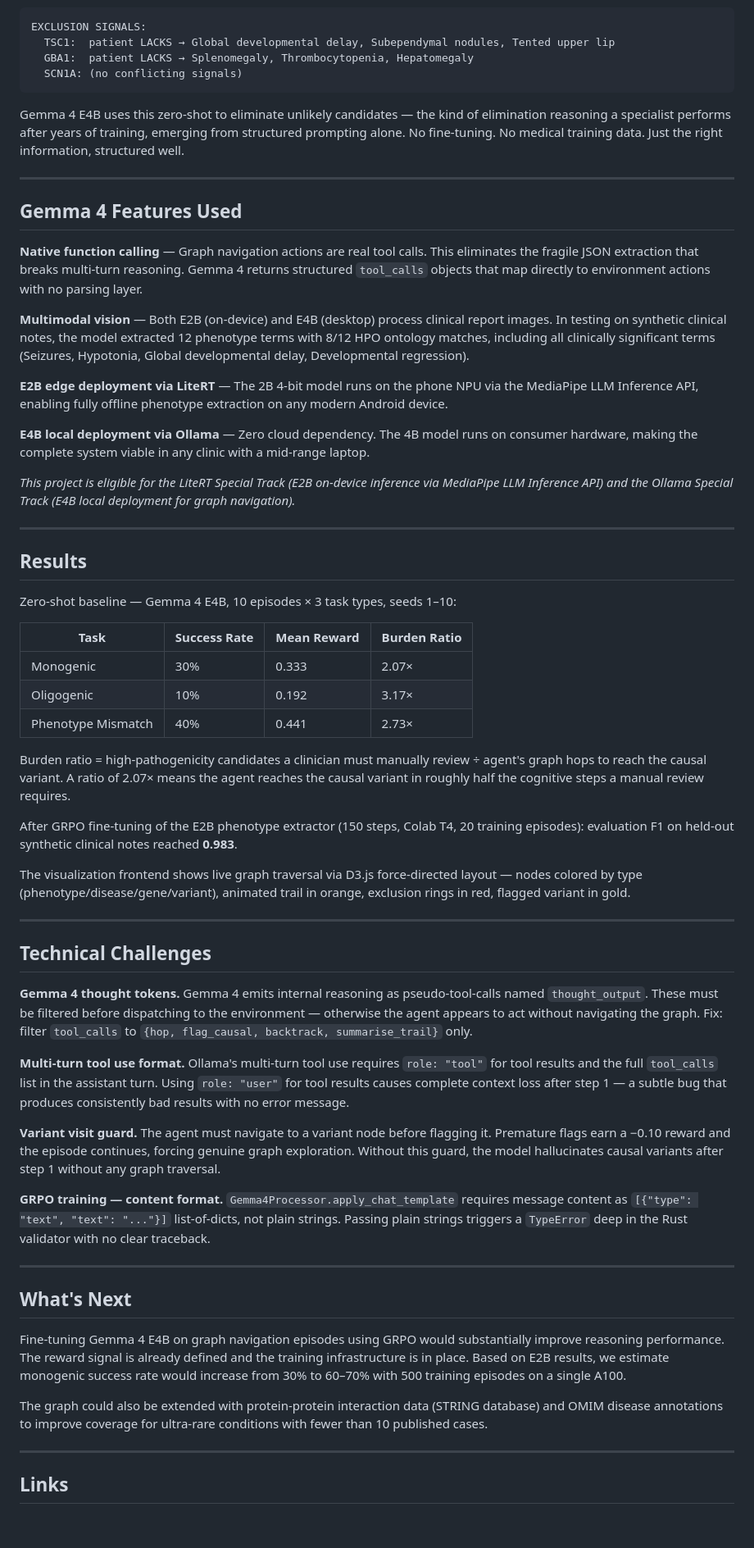
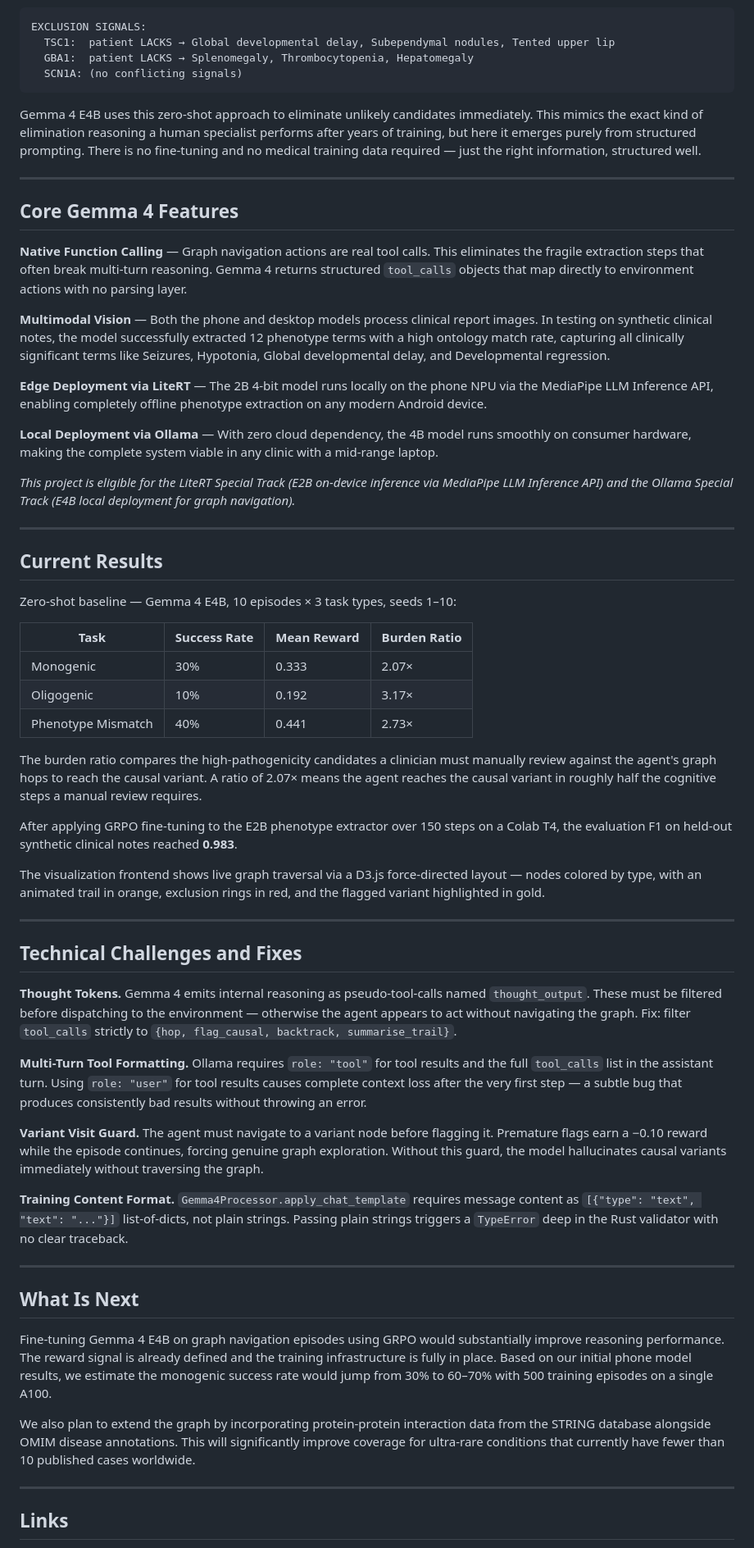
Before and after one commit to KrishVenky/Gemma4GoodHackathon_GenoPath, a Markdown page: WRITEUP.md, the part around one of its changes. Shown at 82% size. GitHub-like rendering; blank space fills up the shorter version.

````diff
--- a/WRITEUP.md
+++ b/WRITEUP.md
@@ -63,25 +75,25 @@ EXCLUSION SIGNALS:
   SCN1A: (no conflicting signals)
 ```
 
-Gemma 4 E4B uses this zero-shot to eliminate unlikely candidates — the kind of elimination reasoning a specialist performs after years of training, emerging from structured prompting alone. No fine-tuning. No medical training data. Just the right information, structured well.
+Gemma 4 E4B uses this zero-shot approach to eliminate unlikely candidates immediately. This mimics the exact kind of elimination reasoning a human specialist performs after years of training, but here it emerges purely from structured prompting. There is no fine-tuning and no medical training data required — just the right information, structured well.
 
 ---
 
-## Gemma 4 Features Used
+## Core Gemma 4 Features
 
-**Native function calling** — Graph navigation actions are real tool calls. This eliminates the fragile JSON extraction that breaks multi-turn reasoning. Gemma 4 returns structured `tool_calls` objects that map directly to environment actions with no parsing layer.
+**Native Function Calling** — Graph navigation actions are real tool calls. This eliminates the fragile extraction steps that often break multi-turn reasoning. Gemma 4 returns structured `tool_calls` objects that map directly to environment actions with no parsing layer.
 
-**Multimodal vision** — Both E2B (on-device) and E4B (desktop) process clinical report images. In testing on synthetic clinical notes, the model extracted 12 phenotype terms with 8/12 HPO ontology matches, including all clinically significant terms (Seizures, Hypotonia, Global developmental delay, Developmental regression).
+**Multimodal Vision** — Both the phone and desktop models process clinical report images. In testing on synthetic clinical notes, the model successfully extracted 12 phenotype terms with a high ontology match rate, capturing all clinically significant terms like Seizures, Hypotonia, Global developmental delay, and Developmental regression.
 
-**E2B edge deployment via LiteRT** — The 2B 4-bit model runs on the phone NPU via the MediaPipe LLM Inference API, enabling fully offline phenotype extraction on any modern Android device.
+**Edge Deployment via LiteRT** — The 2B 4-bit model runs locally on the phone NPU via the MediaPipe LLM Inference API, enabling completely offline phenotype extraction on any modern Android device.
 
-**E4B local deployment via Ollama** — Zero cloud dependency. The 4B model runs on consumer hardware, making the complete system viable in any clinic with a mid-range laptop.
+**Local Deployment via Ollama** — With zero cloud dependency, the 4B model runs smoothly on consumer hardware, making the complete system viable in any clinic with a mid-range laptop.
 
 *This project is eligible for the LiteRT Special Track (E2B on-device inference via MediaPipe LLM Inference API) and the Ollama Special Track (E4B local deployment for graph navigation).*
 
 ---
 
-## Results
+## Current Results
 
 Zero-shot baseline — Gemma 4 E4B, 10 episodes × 3 task types, seeds 1–10:
 
@@ -91,31 +103,31 @@ Zero-shot baseline — Gemma 4 E4B, 10 episodes × 3 task types, seeds 1–10:
 | Oligogenic | 10% | 0.192 | 3.17× |
 | Phenotype Mismatch | 40% | 0.441 | 2.73× |
 
-Burden ratio = high-pathogenicity candidates a clinician must manually review ÷ agent's graph hops to reach the causal variant. A ratio of 2.07× means the agent reaches the causal variant in roughly half the cognitive steps a manual review requires.
+The burden ratio compares the high-pathogenicity candidates a clinician must manually review against the agent's graph hops to reach the causal variant. A ratio of 2.07× means the agent reaches the causal variant in roughly half the cognitive steps a manual review requires.
 
-After GRPO fine-tuning of the E2B phenotype extractor (150 steps, Colab T4, 20 training episodes): evaluation F1 on held-out synthetic clinical notes reached **0.983**.
+After applying GRPO fine-tuning to the E2B phenotype extractor over 150 steps on a Colab T4, the evaluation F1 on held-out synthetic clinical notes reached **0.983**.
 
-The visualization frontend shows live graph traversal via D3.js force-directed layout — nodes colored by type (phenotype/disease/gene/variant), animated trail in orange, exclusion rings in red, flagged variant in gold.
+The visualization frontend shows live graph traversal via a D3.js force-directed layout — nodes colored by type, with an animated trail in orange, exclusion rings in red, and the flagged variant highlighted in gold.
 
 ---
 
-## Technical Challenges
+## Technical Challenges and Fixes
 
-**Gemma 4 thought tokens.** Gemma 4 emits internal reasoning as pseudo-tool-calls named `thought_output`. These must be filtered before dispatching to the environment — otherwise the agent appears to act without navigating the graph. Fix: filter `tool_calls` to `{hop, flag_causal, backtrack, summarise_trail}` only.
+**Thought Tokens.** Gemma 4 emits internal reasoning as pseudo-tool-calls named `thought_output`. These must be filtered before dispatching to the environment — otherwise the agent appears to act without navigating the graph. Fix: filter `tool_calls` strictly to `{hop, flag_causal, backtrack, summarise_trail}`.
 
-**Multi-turn tool use format.** Ollama's multi-turn tool use requires `role: "tool"` for tool results and the full `tool_calls` list in the assistant turn. Using `role: "user"` for tool results causes complete context loss after step 1 — a subtle bug that produces consistently bad results with no error message.
+**Multi-Turn Tool Formatting.** Ollama requires `role: "tool"` for tool results and the full `tool_calls` list in the assistant turn. Using `role: "user"` for tool results causes complete context loss after the very first step — a subtle bug that produces consistently bad results without throwing an error.
 
-**Variant visit guard.** The agent must navigate to a variant node before flagging it. Premature flags earn a −0.10 reward and the episode continues, forcing genuine graph exploration. Without this guard, the model hallucinates causal variants after step 1 without any graph traversal.
+**Variant Visit Guard.** The agent must navigate to a variant node before flagging it. Premature flags earn a −0.10 reward while the episode continues, forcing genuine graph exploration. Without this guard, the model hallucinates causal variants immediately without traversing the graph.
 
-**GRPO training — content format.** `Gemma4Processor.apply_chat_template` requires message content as `[{"type": "text", "text": "..."}]` list-of-dicts, not plain strings. Passing plain strings triggers a `TypeError` deep in the Rust validator with no clear traceback.
+**Training Content Format.** `Gemma4Processor.apply_chat_template` requires message content as `[{"type": "text", "text": "..."}]` list-of-dicts, not plain strings. Passing plain strings triggers a `TypeError` deep in the Rust validator with no clear traceback.
 
 ---
 
-## What's Next
+## What Is Next
 
-Fine-tuning Gemma 4 E4B on graph navigation episodes using GRPO would substantially improve reasoning performance. The reward signal is already defined and the training infrastructure is in place. Based on E2B results, we estimate monogenic success rate would increase from 30% to 60–70% with 500 training episodes on a single A100.
+Fine-tuning Gemma 4 E4B on graph navigation episodes using GRPO would substantially improve reasoning performance. The reward signal is already defined and the training infrastructure is fully in place. Based on our initial phone model results, we estimate the monogenic success rate would jump from 30% to 60–70% with 500 training episodes on a single A100.
 
-The graph could also be extended with protein-protein interaction data (STRING database) and OMIM disease annotations to improve coverage for ultra-rare conditions with fewer than 10 published cases.
+We also plan to extend the graph by incorporating protein-protein interaction data from the STRING database alongside OMIM disease annotations. This will significantly improve coverage for ultra-rare conditions that currently have fewer than 10 published cases worldwide.
 
 ---
 
````
Also changed, not shown: other parts of WRITEUP.md (+30 -18 lines).
